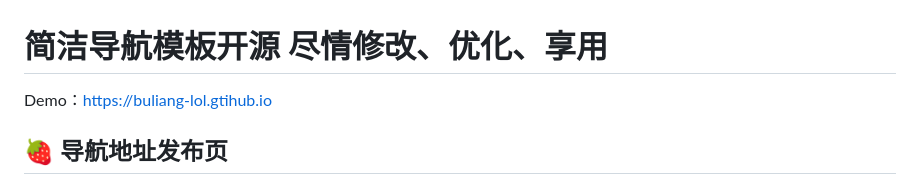
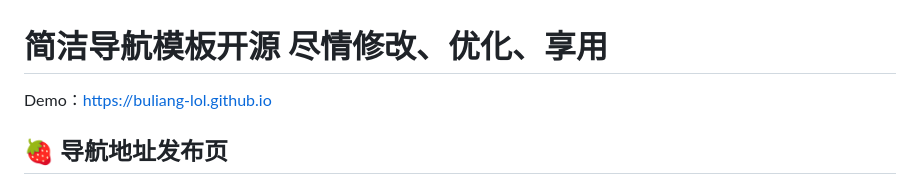
Before and after one commit to buliang-lol/buliang-lol.github.io, a Markdown page: README.md, the part around the change printed below. GitHub-like rendering.

```diff
--- a/README.md
+++ b/README.md
@@ -1,6 +1,6 @@
 # 简洁导航模板开源 尽情修改、优化、享用
 
-Demo：https://buliang-lol.gtihub.io
+Demo：https://buliang-lol.github.io
 
 
 ## 🍓 导航地址发布页
```
Also changed, not shown: other parts of README.md (+1 -1 lines).
